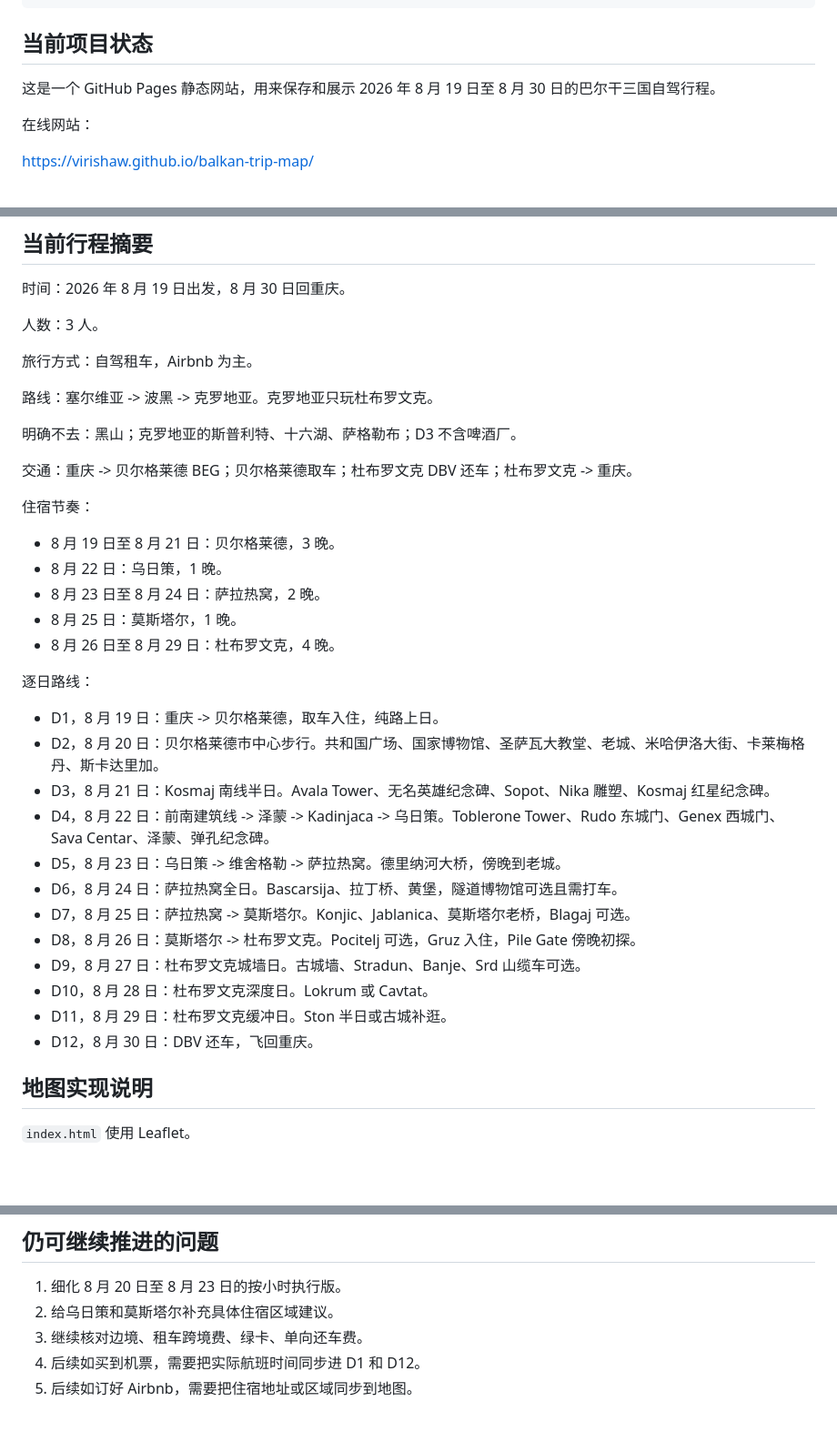
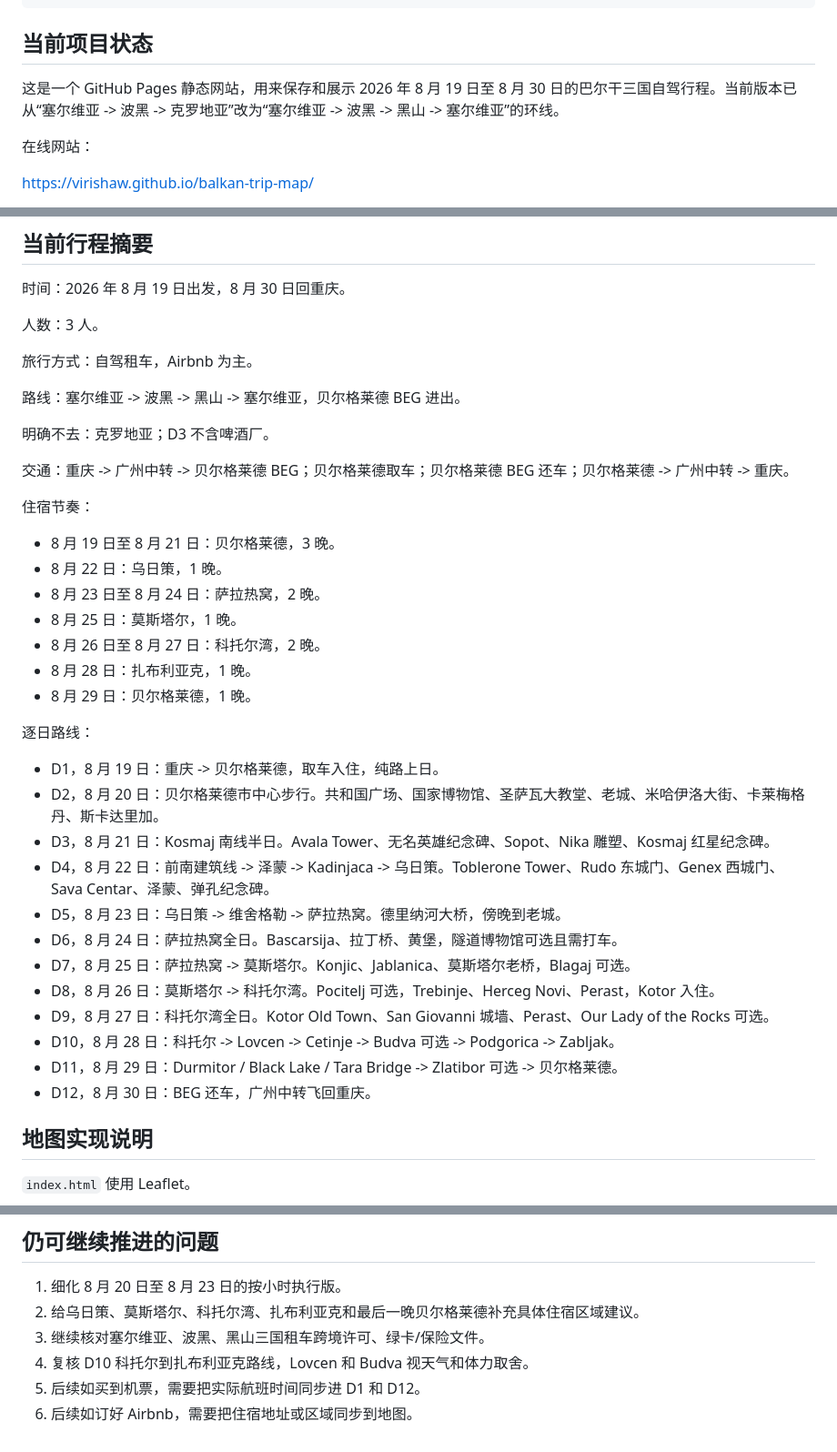
Before and after one commit to ViriShaw/balkan-trip-map, a Markdown page: CURSOR_HANDOFF.md, 3 parts joined by grey strips. Shown at 91% size. Drawn GitHub-style; blank space fills up the shorter version.

Commit message:
Update Montenegro loop itinerary in CURSOR_HANDOFF.md

```diff
--- a/CURSOR_HANDOFF.md
+++ b/CURSOR_HANDOFF.md
@@ -22,7 +22,7 @@ GitHub 仓库：https://github.com/ViriShaw/balkan-trip-map
 
 ## 当前项目状态
 
-这是一个 GitHub Pages 静态网站，用来保存和展示 2026 年 8 月 19 日至 8 月 30 日的巴尔干三国自驾行程。
+这是一个 GitHub Pages 静态网站，用来保存和展示 2026 年 8 月 19 日至 8 月 30 日的巴尔干三国自驾行程。当前版本已从“塞尔维亚 -> 波黑 -> 克罗地亚”改为“塞尔维亚 -> 波黑 -> 黑山 -> 塞尔维亚”的环线。
 
 在线网站：
 
@@ -48,11 +48,11 @@ https://github.com/ViriShaw/balkan-trip-map
 
 旅行方式：自驾租车，Airbnb 为主。
 
-路线：塞尔维亚 -> 波黑 -> 克罗地亚。克罗地亚只玩杜布罗文克。
+路线：塞尔维亚 -> 波黑 -> 黑山 -> 塞尔维亚，贝尔格莱德 BEG 进出。
 
-明确不去：黑山；克罗地亚的斯普利特、十六湖、萨格勒布；D3 不含啤酒厂。
+明确不去：克罗地亚；D3 不含啤酒厂。
 
-交通：重庆 -> 贝尔格莱德 BEG；贝尔格莱德取车；杜布罗文克 DBV 还车；杜布罗文克 -> 重庆。
+交通：重庆 -> 广州中转 -> 贝尔格莱德 BEG；贝尔格莱德取车；贝尔格莱德 BEG 还车；贝尔格莱德 -> 广州中转 -> 重庆。
 
 住宿节奏：
 
@@ -60,7 +60,9 @@ https://github.com/ViriShaw/balkan-trip-map
 - 8 月 22 日：乌日策，1 晚。
 - 8 月 23 日至 8 月 24 日：萨拉热窝，2 晚。
 - 8 月 25 日：莫斯塔尔，1 晚。
-- 8 月 26 日至 8 月 29 日：杜布罗文克，4 晚。
+- 8 月 26 日至 8 月 27 日：科托尔湾，2 晚。
+- 8 月 28 日：扎布利亚克，1 晚。
+- 8 月 29 日：贝尔格莱德，1 晚。
 
 逐日路线：
 
@@ -71,11 +73,11 @@ https://github.com/ViriShaw/balkan-trip-map
 - D5，8 月 23 日：乌日策 -> 维舍格勒 -> 萨拉热窝。德里纳河大桥，傍晚到老城。
 - D6，8 月 24 日：萨拉热窝全日。Bascarsija、拉丁桥、黄堡，隧道博物馆可选且需打车。
 - D7，8 月 25 日：萨拉热窝 -> 莫斯塔尔。Konjic、Jablanica、莫斯塔尔老桥，Blagaj 可选。
-- D8，8 月 26 日：莫斯塔尔 -> 杜布罗文克。Pocitelj 可选，Gruz 入住，Pile Gate 傍晚初探。
-- D9，8 月 27 日：杜布罗文克城墙日。古城墙、Stradun、Banje、Srd 山缆车可选。
-- D10，8 月 28 日：杜布罗文克深度日。Lokrum 或 Cavtat。
-- D11，8 月 29 日：杜布罗文克缓冲日。Ston 半日或古城补逛。
-- D12，8 月 30 日：DBV 还车，飞回重庆。
+- D8，8 月 26 日：莫斯塔尔 -> 科托尔湾。Pocitelj 可选，Trebinje、Herceg Novi、Perast，Kotor 入住。
+- D9，8 月 27 日：科托尔湾全日。Kotor Old Town、San Giovanni 城墙、Perast、Our Lady of the Rocks 可选。
+- D10，8 月 28 日：科托尔 -> Lovcen -> Cetinje -> Budva 可选 -> Podgorica -> Zabljak。
+- D11，8 月 29 日：Durmitor / Black Lake / Tara Bridge -> Zlatibor 可选 -> 贝尔格莱德。
+- D12，8 月 30 日：BEG 还车，广州中转飞回重庆。
 
 ## 地图实现说明
 
@@ -128,7 +130,8 @@ GitHub Pages 有缓存，更新后可能需要等待几十秒到几分钟。
 ## 仍可继续推进的问题
 
 1. 细化 8 月 20 日至 8 月 23 日的按小时执行版。
-2. 给乌日策和莫斯塔尔补充具体住宿区域建议。
-3. 继续核对边境、租车跨境费、绿卡、单向还车费。
-4. 后续如买到机票，需要把实际航班时间同步进 D1 和 D12。
-5. 后续如订好 Airbnb，需要把住宿地址或区域同步到地图。
+2. 给乌日策、莫斯塔尔、科托尔湾、扎布利亚克和最后一晚贝尔格莱德补充具体住宿区域建议。
+3. 继续核对塞尔维亚、波黑、黑山三国租车跨境许可、绿卡/保险文件。
+4. 复核 D10 科托尔到扎布利亚克路线，Lovcen 和 Budva 视天气和体力取舍。
+5. 后续如买到机票，需要把实际航班时间同步进 D1 和 D12。
+6. 后续如订好 Airbnb，需要把住宿地址或区域同步到地图。
```
